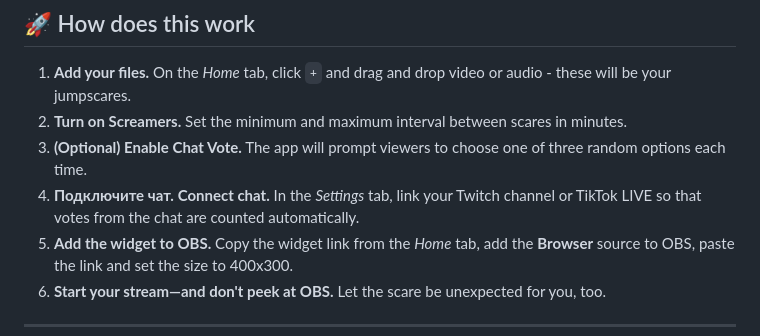
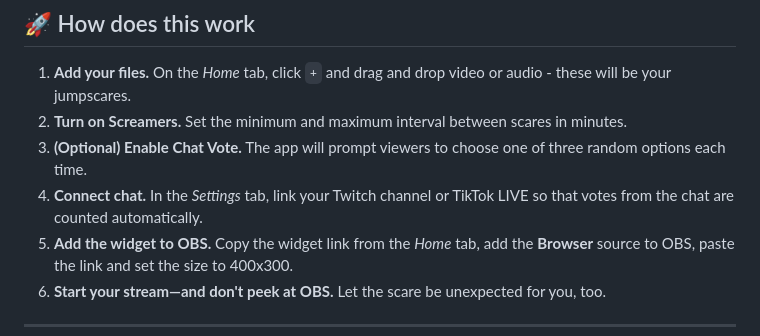
Before and after one commit to BLACKLINE-production/Scream-on-Stream, a Markdown page: README.md, the part around the change. Rendered like a GitHub page.

Commit message:
A typo in README.md has been corrected.

```diff
--- a/README.md
+++ b/README.md
@@ -43,7 +43,7 @@ The project was created by **BLACKLINE productions** studio.
 1. **Add your files.** On the *Home* tab, click `+` and drag and drop video or audio - these will be your jumpscares.
 2. **Turn on Screamers.** Set the minimum and maximum interval between scares in minutes.
 3. **(Optional) Enable Chat Vote.** The app will prompt viewers to choose one of three random options each time.
-4. **Подключите чат.** **Connect chat.** In the *Settings* tab, link your Twitch channel or TikTok LIVE so that votes from the chat are counted automatically.
+4. **Connect chat.** In the *Settings* tab, link your Twitch channel or TikTok LIVE so that votes from the chat are counted automatically.
 5. **Add the widget to OBS.** Copy the widget link from the *Home* tab, add the **Browser** source to OBS, paste the link and set the size to 400x300.
 6. **Start your stream—and don't peek at OBS.** Let the scare be unexpected for you, too.
 
```
